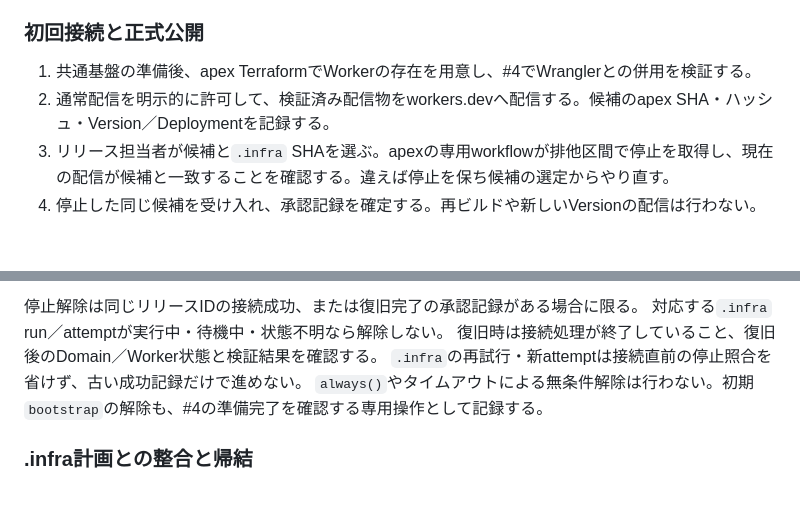
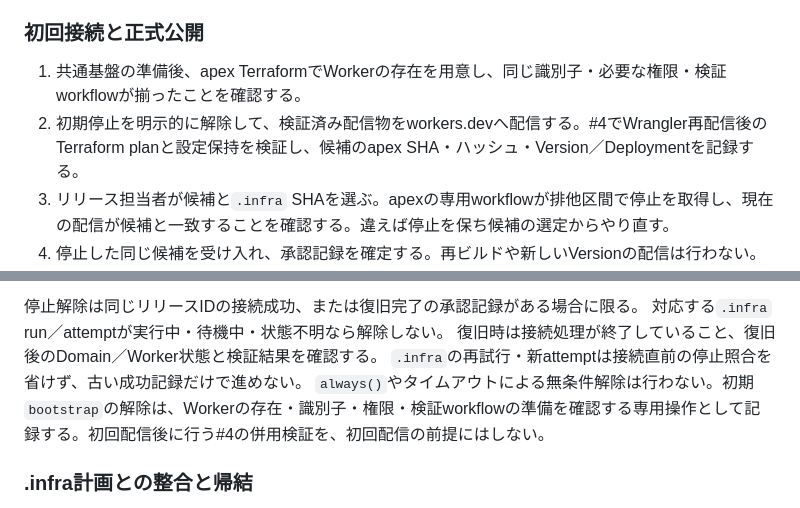
Before and after one commit to daiksudme/apex, a Markdown page: docs/adr/0001-delivery-ownership.md, 2 parts joined by grey strips. Drawn GitHub-style; blank space fills up the shorter version.

Commit message:
docs: clarify initial delivery bootstrap ordering

```diff
--- a/docs/adr/0001-delivery-ownership.md
+++ b/docs/adr/0001-delivery-ownership.md
@@ -156,8 +156,8 @@ planから該当変更だけを除いてapplyする方式や`-target`による
 
 ### 初回接続と正式公開
 
-1. 共通基盤の準備後、apex TerraformでWorkerの存在を用意し、#4でWranglerとの併用を検証する。
-2. 通常配信を明示的に許可して、検証済み配信物をworkers.devへ配信する。候補のapex SHA・ハッシュ・Version／Deploymentを記録する。
+1. 共通基盤の準備後、apex TerraformでWorkerの存在を用意し、同じ識別子・必要な権限・検証workflowが揃ったことを確認する。
+2. 初期停止を明示的に解除して、検証済み配信物をworkers.devへ配信する。#4でWrangler再配信後のTerraform planと設定保持を検証し、候補のapex SHA・ハッシュ・Version／Deploymentを記録する。
 3. リリース担当者が候補と`.infra` SHAを選ぶ。apexの専用workflowが排他区間で停止を取得し、現在の配信が候補と一致することを確認する。違えば停止を保ち候補の選定からやり直す。
 4. 停止した同じ候補を受け入れ、承認記録を確定する。再ビルドや新しいVersionの配信は行わない。
 5. `.infra`の保護されたリリースworkflowが、停止状態・リリースID・受け入れ済み候補・現在のVersion／Deployment・両リポジトリSHAを照合する。自分のrun ID／attemptもリリース記録に結び付ける。
@@ -184,7 +184,7 @@ planから該当変更だけを除いてapplyする方式や`-target`による
 対応する`.infra` run／attemptが実行中・待機中・状態不明なら解除しない。
 復旧時は接続処理が終了していること、復旧後のDomain／Worker状態と検証結果を確認する。
 `.infra`の再試行・新attemptは接続直前の停止照合を省けず、古い成功記録だけで進めない。
-`always()`やタイムアウトによる無条件解除は行わない。初期`bootstrap`の解除も、#4の準備完了を確認する専用操作として記録する。
+`always()`やタイムアウトによる無条件解除は行わない。初期`bootstrap`の解除は、Workerの存在・識別子・権限・検証workflowの準備を確認する専用操作として記録する。初回配信後に行う#4の併用検証を、初回配信の前提にはしない。
 
 ### .infra計画との整合と帰結
 
```
